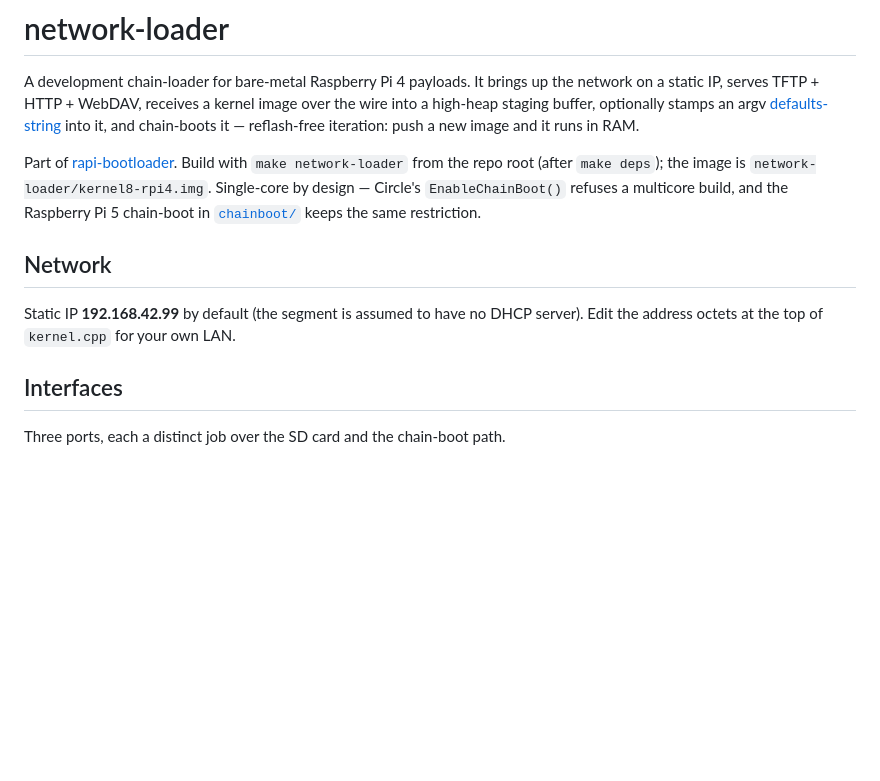
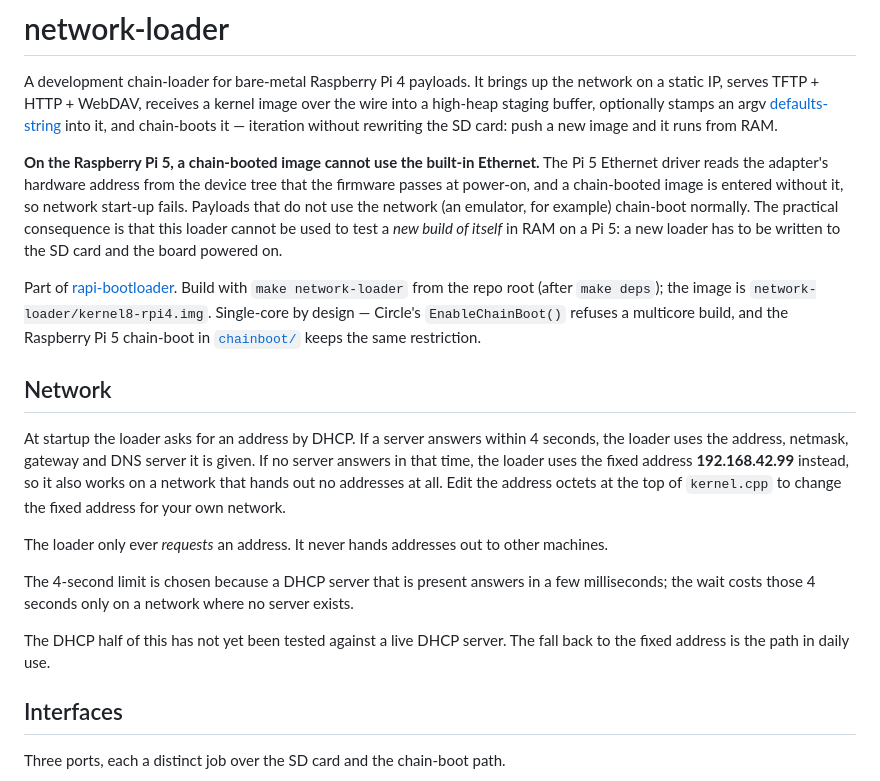
Before and after one commit to Xalior/rapi-bootloader, a Markdown page: network-loader/README.md, the part around the change. Rendered like a GitHub page; blank space fills up the shorter version.

Commit message:
network-loader: document DHCP, and the Pi 5 chain-boot Ethernet limit
Describes the DHCP request and its fall back to the fixed address, and states
that the DHCP half has not been tested against a live server yet.

Also corrects a claim this README made in general terms. On the Pi 5 a
chain-booted image cannot use the built-in Ethernet: Circle's macb driver
reads the hardware address from the firmware device tree (macb.cpp, via
CMachineInfo::GetDTB), which a chain-booted image is entered without, so
network start-up fails and teardown asserts. Payloads that need no network
chain-boot normally; a new build of this loader cannot be proven in RAM on a
Pi 5, only from the SD card.

Co-Authored-By: Claude Fable 5.0 <noreply@anthropic.com>

```diff
--- a/network-loader/README.md
+++ b/network-loader/README.md
@@ -4,7 +4,17 @@ A development chain-loader for bare-metal Raspberry Pi 4 payloads. It brings
 up the network on a static IP, serves TFTP + HTTP + WebDAV, receives a kernel
 image over the wire into a high-heap staging buffer, optionally stamps an argv
 [defaults-string](../README.md#the-0x800-defaults-block-abi) into it, and
-chain-boots it — reflash-free iteration: push a new image and it runs in RAM.
+chain-boots it — iteration without rewriting the SD card: push a new image and
+it runs from RAM.
+
+**On the Raspberry Pi 5, a chain-booted image cannot use the built-in
+Ethernet.** The Pi 5 Ethernet driver reads the adapter's hardware address from
+the device tree that the firmware passes at power-on, and a chain-booted image
+is entered without it, so network start-up fails. Payloads that do not use the
+network (an emulator, for example) chain-boot normally. The practical
+consequence is that this loader cannot be used to test a *new build of itself*
+in RAM on a Pi 5: a new loader has to be written to the SD card and the board
+powered on.
 
 Part of [rapi-bootloader](../README.md). Build with `make network-loader` from
 the repo root (after `make deps`); the image is `network-loader/kernel8-rpi4.img`.
@@ -14,8 +24,22 @@ keeps the same restriction.
 
 ## Network
 
-Static IP **192.168.42.99** by default (the segment is assumed to have no DHCP
-server). Edit the address octets at the top of `kernel.cpp` for your own LAN.
+At startup the loader asks for an address by DHCP. If a server answers within
+4 seconds, the loader uses the address, netmask, gateway and DNS server it is
+given. If no server answers in that time, the loader uses the fixed address
+**192.168.42.99** instead, so it also works on a network that hands out no
+addresses at all. Edit the address octets at the top of `kernel.cpp` to change
+the fixed address for your own network.
+
+The loader only ever *requests* an address. It never hands addresses out to
+other machines.
+
+The 4-second limit is chosen because a DHCP server that is present answers in
+a few milliseconds; the wait costs those 4 seconds only on a network where no
+server exists.
+
+The DHCP half of this has not yet been tested against a live DHCP server. The
+fall back to the fixed address is the path in daily use.
 
 ## Interfaces
 
```
